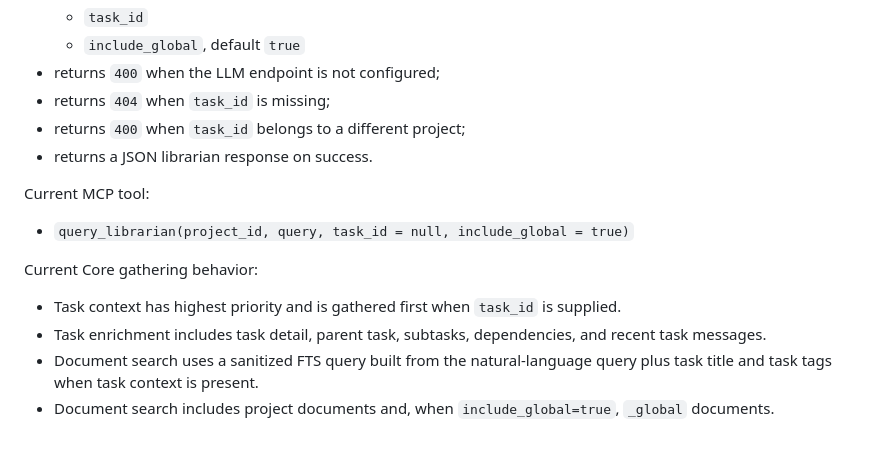
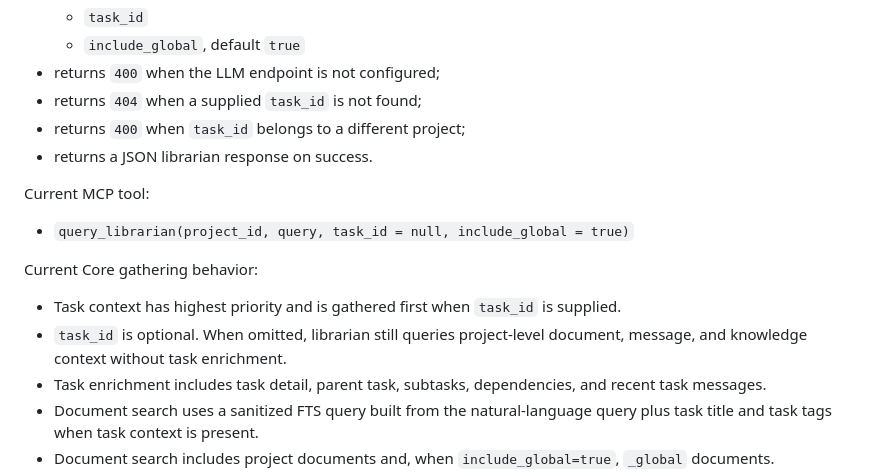
Before and after one commit to FuzzySlipper/den-services, a Markdown page: docs/librarian-lifeboat-contract.md, the part around the change. GitHub-like rendering; blank space fills up the shorter version.

Commit message:
Clarify optional librarian task enrichment

```diff
--- a/docs/librarian-lifeboat-contract.md
+++ b/docs/librarian-lifeboat-contract.md
@@ -73,7 +73,7 @@ Current REST behavior:
   - `task_id`
   - `include_global`, default `true`
 - returns `400` when the LLM endpoint is not configured;
-- returns `404` when `task_id` is missing;
+- returns `404` when a supplied `task_id` is not found;
 - returns `400` when `task_id` belongs to a different project;
 - returns a JSON librarian response on success.
 
@@ -85,6 +85,8 @@ Current Core gathering behavior:
 
 - Task context has highest priority and is gathered first when `task_id` is
   supplied.
+- `task_id` is optional. When omitted, librarian still queries project-level
+  document, message, and knowledge context without task enrichment.
 - Task enrichment includes task detail, parent task, subtasks, dependencies, and
   recent task messages.
 - Document search uses a sanitized FTS query built from the natural-language
```
